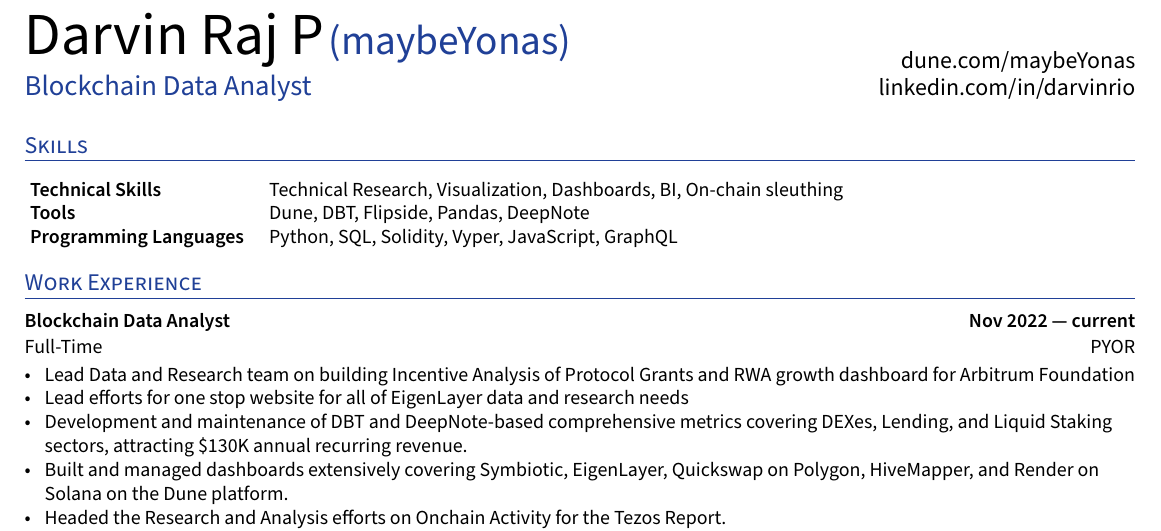
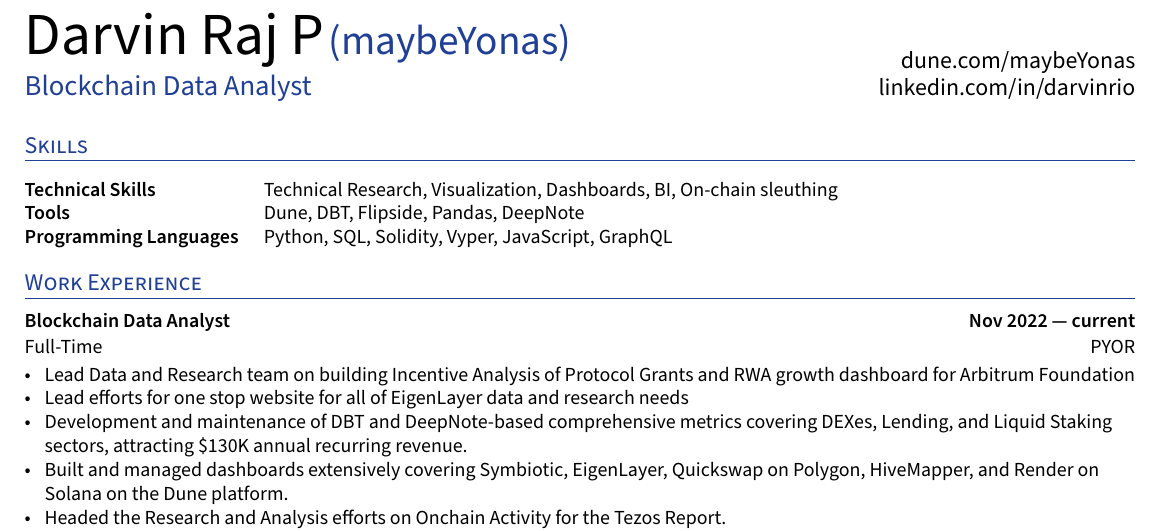
Before and after one commit to darvinrio/yoresume, a LaTeX document (main.tex): part of the page, cut so that both start at the same text. Compiled offline with XeLaTeX.

Commit message:
welll v1 running

```diff
--- a/main.tex
+++ b/main.tex
@@ -63,10 +63,11 @@
 
 %%%% Set Fonts
 \setmainfont[
+Path=fonts/,
 BoldFont=SourceSansPro-Semibold.otf, %SourceSansPro-Bold.otf
 ItalicFont=SourceSansPro-RegularIt.otf
 ]{SourceSansPro-Regular.otf}
-\setsansfont{SourceSansPro-Semibold.otf}
+\setsansfont[Path=fonts/]{SourceSansPro-Semibold.otf}
 
 %%%% Set Page
 \pagestyle{fancy}
@@ -165,7 +166,7 @@
 
 % \vspace{-0.15cm}
 % {\color{UI_blue} \hrulefill}
-% \end{center}
+\end{center}
 % \vspace{-0.2cm}
 % Onchain Researcher and Analyst proficient in Python, SQL, JavaScript; Expertise in dealing with Ethereum, NEAR, Cosmos, Algorand and Solana blockchain data; skilled to analyse and visualize the said data.
 
```
Also changed, not shown: fonts/SourceSansPro-Bold.otf (added), fonts/SourceSansPro-Regular.otf (added), fonts/SourceSansPro-RegularIt.otf (added), fonts/SourceSansPro-Semibold.otf (added), main.pdf (added), 1 other file.
